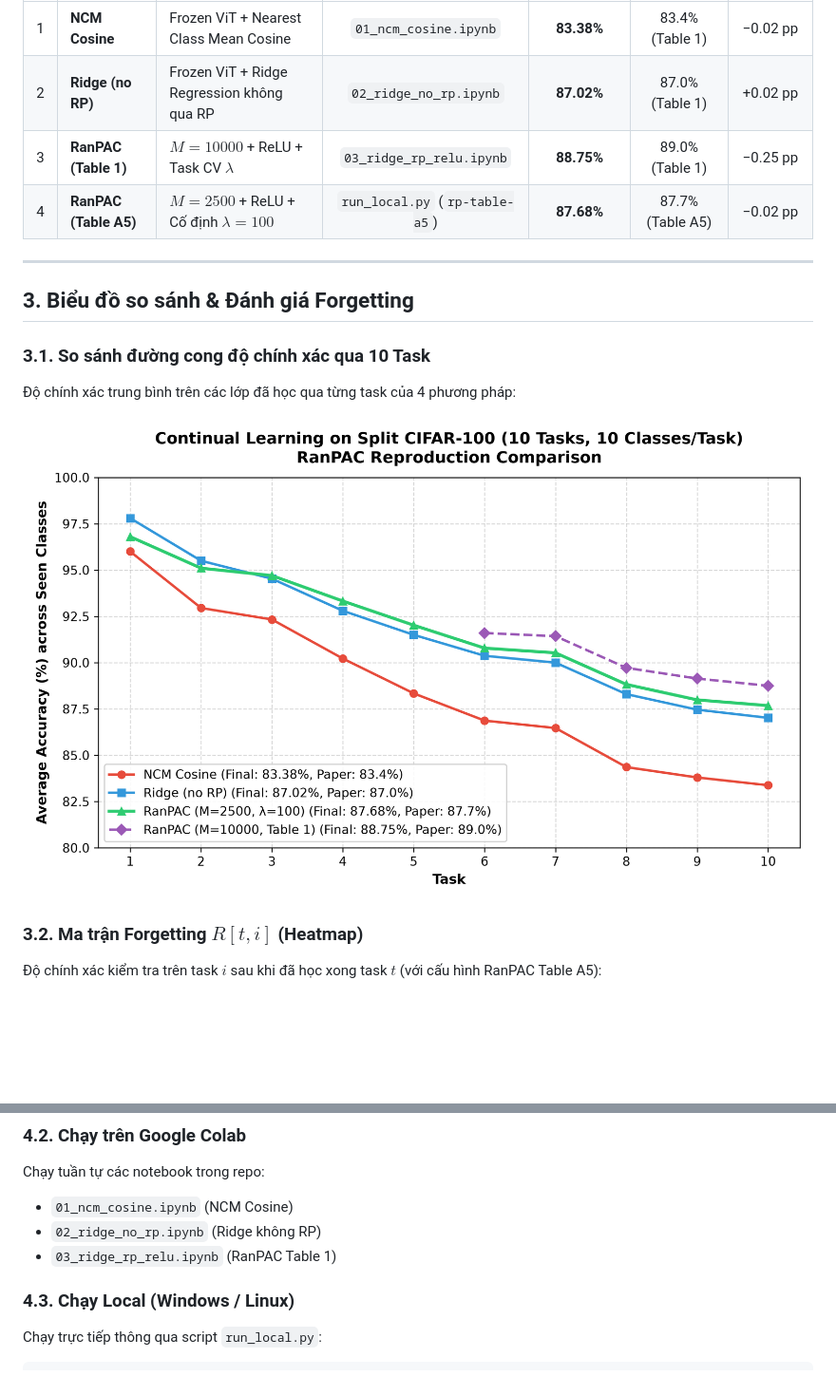
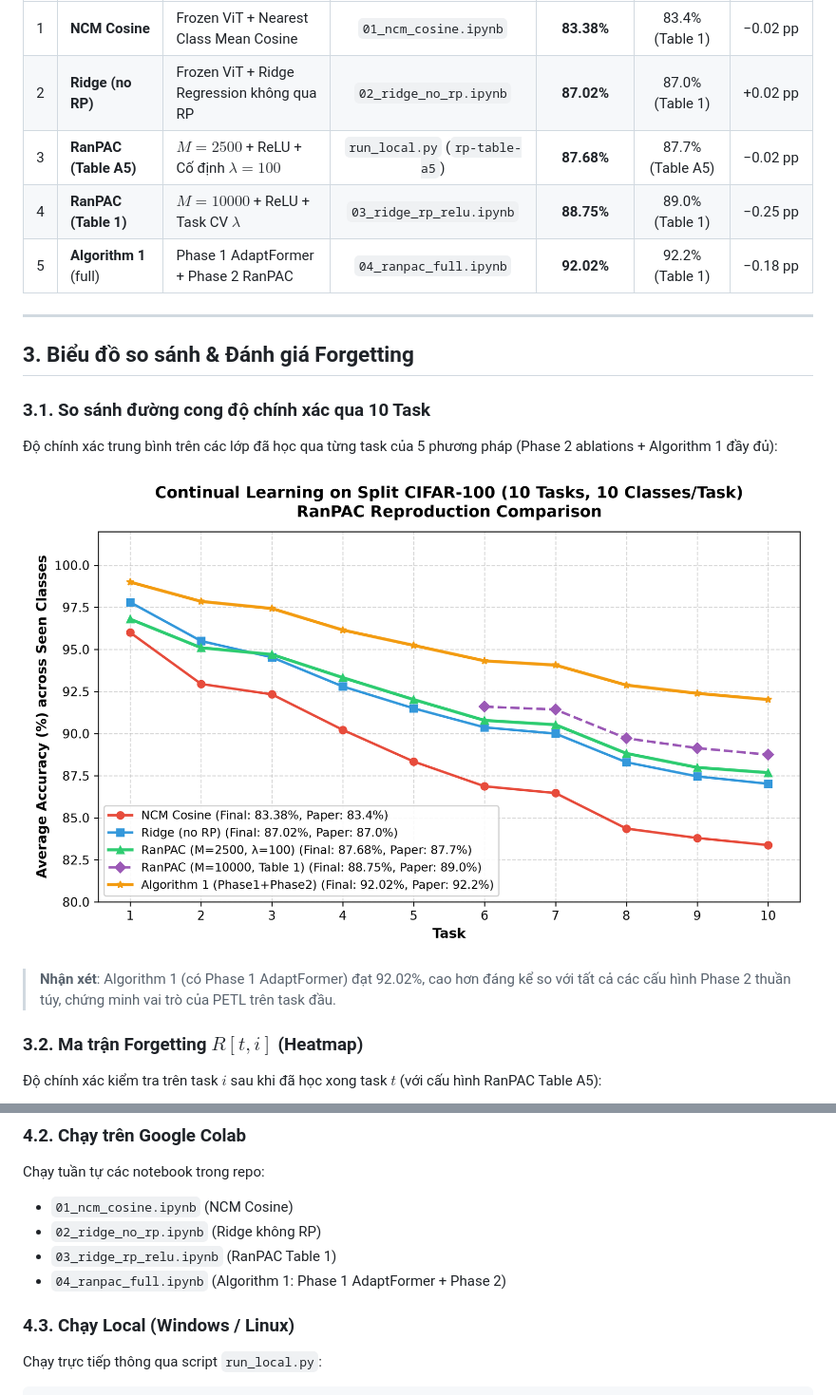
Before and after one commit to minhquan-le-06/RanPAC-reproduction, a Markdown page: README.md, 2 parts joined by grey strips. Shown at 95% size. GitHub-like rendering; pictures changed too: accuracy_comparison.png; blank space fills up the shorter version.

Commit message:
Add Algorithm 1 (Phase1+Phase2), update comparison plot and results tables

```diff
--- a/README.md
+++ b/README.md
@@ -29,17 +29,20 @@ Benchmark Split CIFAR-100 gồm **10 task liên tiếp**, mỗi task 10 lớp ng
 |:---:|:---|:---|:---:|:---:|:---:|:---:|
 | 1 | **NCM Cosine** | Frozen ViT + Nearest Class Mean Cosine | `01_ncm_cosine.ipynb` | **83.38%** | 83.4% (Table 1) | −0.02 pp |
 | 2 | **Ridge (no RP)** | Frozen ViT + Ridge Regression không qua RP | `02_ridge_no_rp.ipynb` | **87.02%** | 87.0% (Table 1) | +0.02 pp |
-| 3 | **RanPAC (Table 1)** | $M=10000$ + ReLU + Task CV $\lambda$ | `03_ridge_rp_relu.ipynb` | **88.75%** | 89.0% (Table 1) | −0.25 pp |
-| 4 | **RanPAC (Table A5)** | $M=2500$ + ReLU + Cố định $\lambda=100$ | `run_local.py` (`rp-table-a5`) | **87.68%** | 87.7% (Table A5) | −0.02 pp |
+| 3 | **RanPAC (Table A5)** | $M=2500$ + ReLU + Cố định $\lambda=100$ | `run_local.py` (`rp-table-a5`) | **87.68%** | 87.7% (Table A5) | −0.02 pp |
+| 4 | **RanPAC (Table 1)** | $M=10000$ + ReLU + Task CV $\lambda$ | `03_ridge_rp_relu.ipynb` | **88.75%** | 89.0% (Table 1) | −0.25 pp |
+| 5 | **Algorithm 1** (full) | Phase 1 AdaptFormer + Phase 2 RanPAC | `04_ranpac_full.ipynb` | **92.02%** | 92.2% (Table 1) | −0.18 pp |
 
 ---
 
 ## 3. Biểu đồ so sánh & Đánh giá Forgetting
 
 ### 3.1. So sánh đường cong độ chính xác qua 10 Task
-Độ chính xác trung bình trên các lớp đã học qua từng task của 4 phương pháp:
+Độ chính xác trung bình trên các lớp đã học qua từng task của 5 phương pháp (Phase 2 ablations + Algorithm 1 đầy đủ):
 
 ![Accuracy Comparison](accuracy_comparison.png)
+
+> **Nhận xét**: Algorithm 1 (có Phase 1 AdaptFormer) đạt 92.02%, cao hơn đáng kể so với tất cả các cấu hình Phase 2 thuần túy, chứng minh vai trò của PETL trên task đầu.
 
 ### 3.2. Ma trận Forgetting $R[t, i]$ (Heatmap)
 Độ chính xác kiểm tra trên task $i$ sau khi đã học xong task $t$ (với cấu hình RanPAC Table A5):
@@ -69,6 +72,7 @@ Chạy tuần tự các notebook trong repo:
 - `01_ncm_cosine.ipynb` (NCM Cosine)
 - `02_ridge_no_rp.ipynb` (Ridge không RP)
 - `03_ridge_rp_relu.ipynb` (RanPAC Table 1)
+- `04_ranpac_full.ipynb` (Algorithm 1: Phase 1 AdaptFormer + Phase 2)
 
 ### 4.3. Chạy Local (Windows / Linux)
 Chạy trực tiếp thông qua script `run_local.py`:
```
Also changed, not shown: methodology.md (added, +149 -0 lines), ranpac_reading.md (added, +296 -0 lines), 1 other file.
